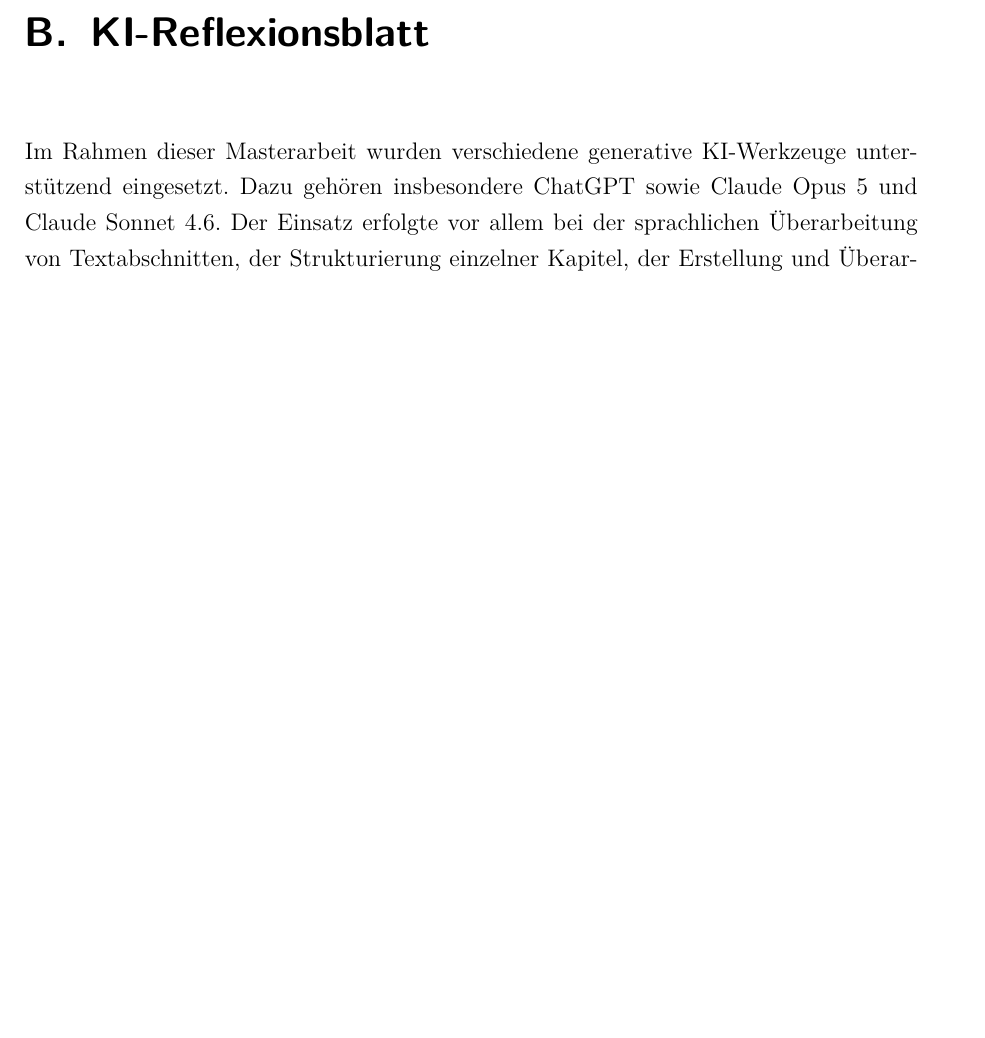
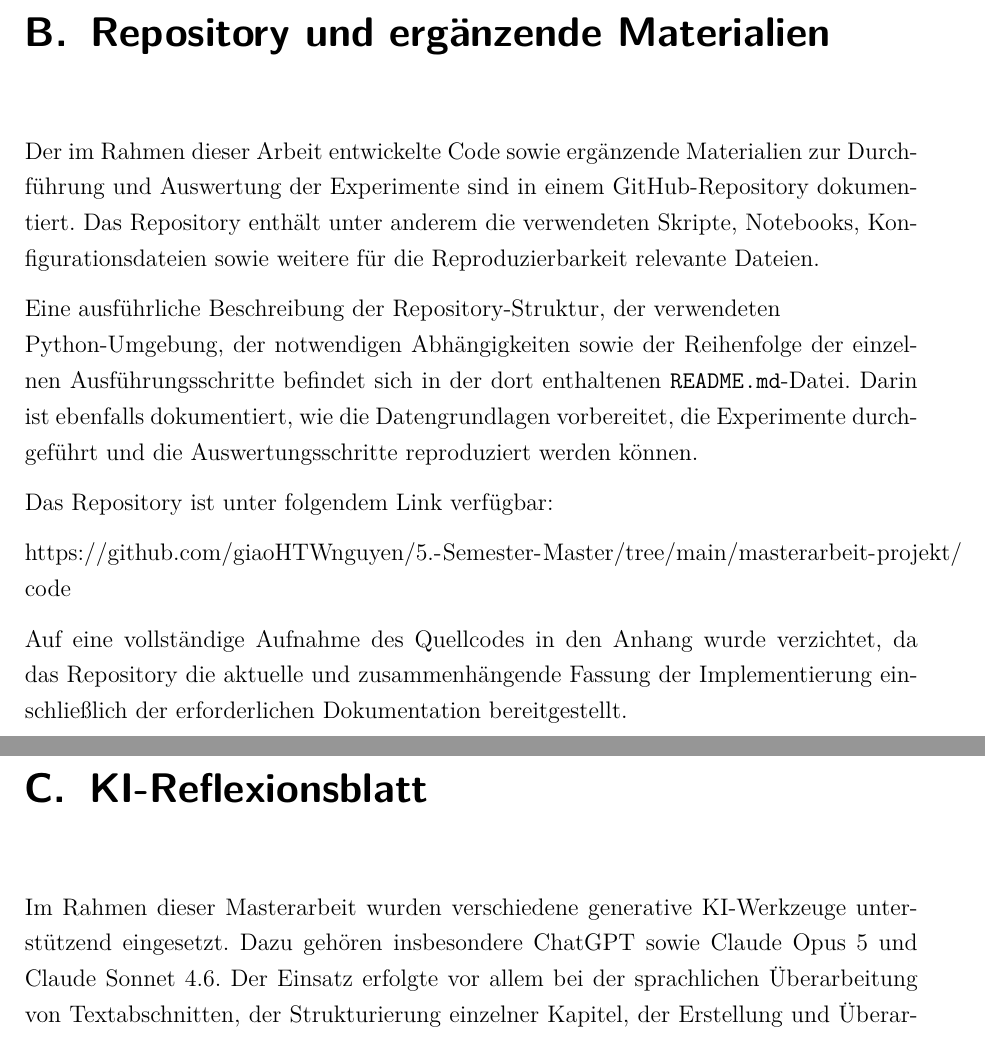
Before and after one commit to giaoHTWnguyen/5.-Semester-Master, a LaTeX thesis (masterarbeit-projekt/thesis/main.tex, which reads masterarbeit-projekt/thesis/chapters/07_appendix.tex): part of page 81 of 85 before the commit and two parts of pages 82 and 83 of 87 after it, the two joined at a grey line, cut at the place of the change, the shorter picture padded with empty space. Compiled offline with pdfLaTeX.

Commit message:
Kurzen Absatz zur Literaturrecherche ergänzen, LLM-gestützte Bewertungshilfe in Kapitel 3 erwähnen, GitHub-Verweis in der Arbeit ergänzen

```diff
--- a/masterarbeit-projekt/thesis/chapters/07_appendix.tex
+++ b/masterarbeit-projekt/thesis/chapters/07_appendix.tex
@@ -88,3 +88,16 @@
 4. Since employees who live far from work are clearly more likely to leave, what is the attrition rate for those with a DistanceFromHome above 20?
 
 5. The dataset contains a column indicating each employee's home country. Which country has the highest attrition rate?
+
+\chapter{Repository und ergänzende Materialien}
+\label{ch:Repository}
+
+Der im Rahmen dieser Arbeit entwickelte Code sowie ergänzende Materialien zur Durchführung und Auswertung der Experimente sind in einem GitHub-Repository dokumentiert. Das Repository enthält unter anderem die verwendeten Skripte, Notebooks, Konfigurationsdateien sowie weitere für die Reproduzierbarkeit relevante Dateien.
+
+Eine ausführliche Beschreibung der Repository-Struktur, der verwendeten \\ Python-Umgebung, der notwendigen Abhängigkeiten sowie der Reihenfolge der einzelnen Ausführungsschritte befindet sich in der dort enthaltenen \texttt{README.md}-Datei. Darin ist ebenfalls dokumentiert, wie die Datengrundlagen vorbereitet, die Experimente durchgeführt und die Auswertungsschritte reproduziert werden können.
+
+Das Repository ist unter folgendem Link verfügbar:
+
+\url{https://github.com/giaoHTWnguyen/5.-Semester-Master/tree/main/masterarbeit-projekt/code}
+
+Auf eine vollständige Aufnahme des Quellcodes in den Anhang wurde verzichtet, da das Repository die aktuelle und zusammenhängende Fassung der Implementierung einschließlich der erforderlichen Dokumentation bereitgestellt.
```
Also changed, not shown: masterarbeit-projekt/thesis/chapters/02_TheoretischeGrundlagen.tex (+11 -0 lines), masterarbeit-projekt/thesis/chapters/03_Methodik.tex (+3 -1 lines), masterarbeit-projekt/thesis/main.pdf.
